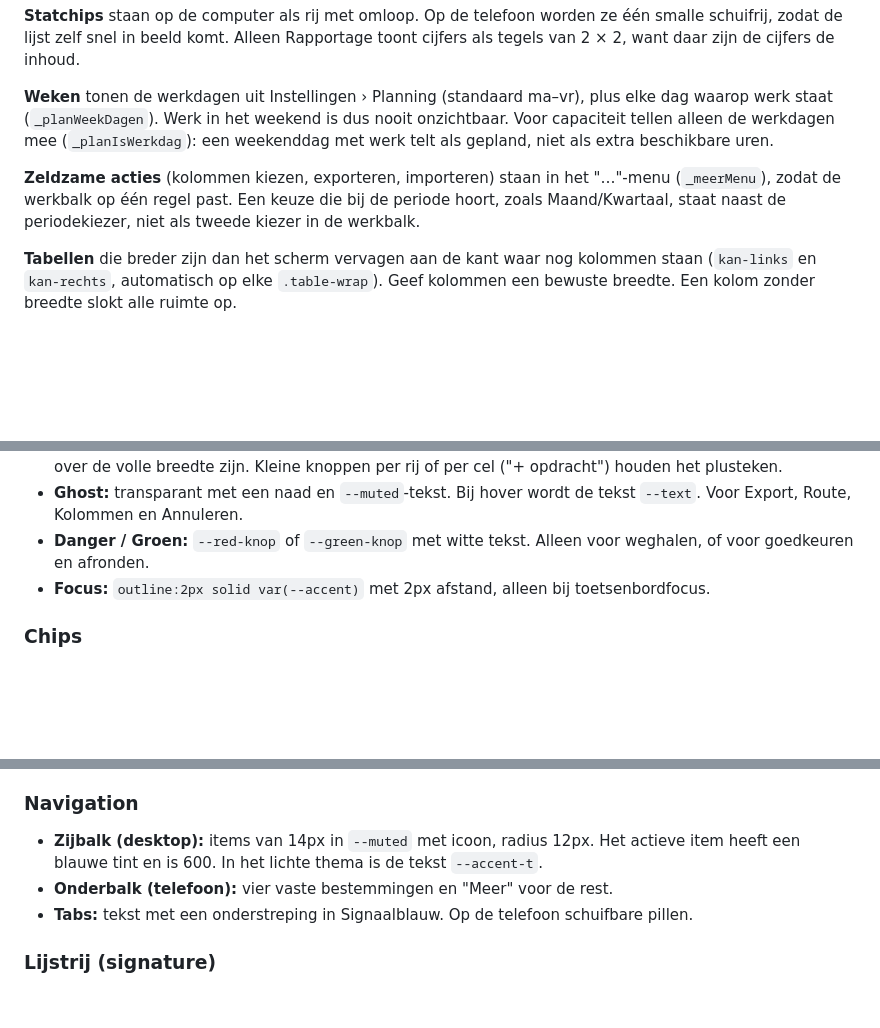
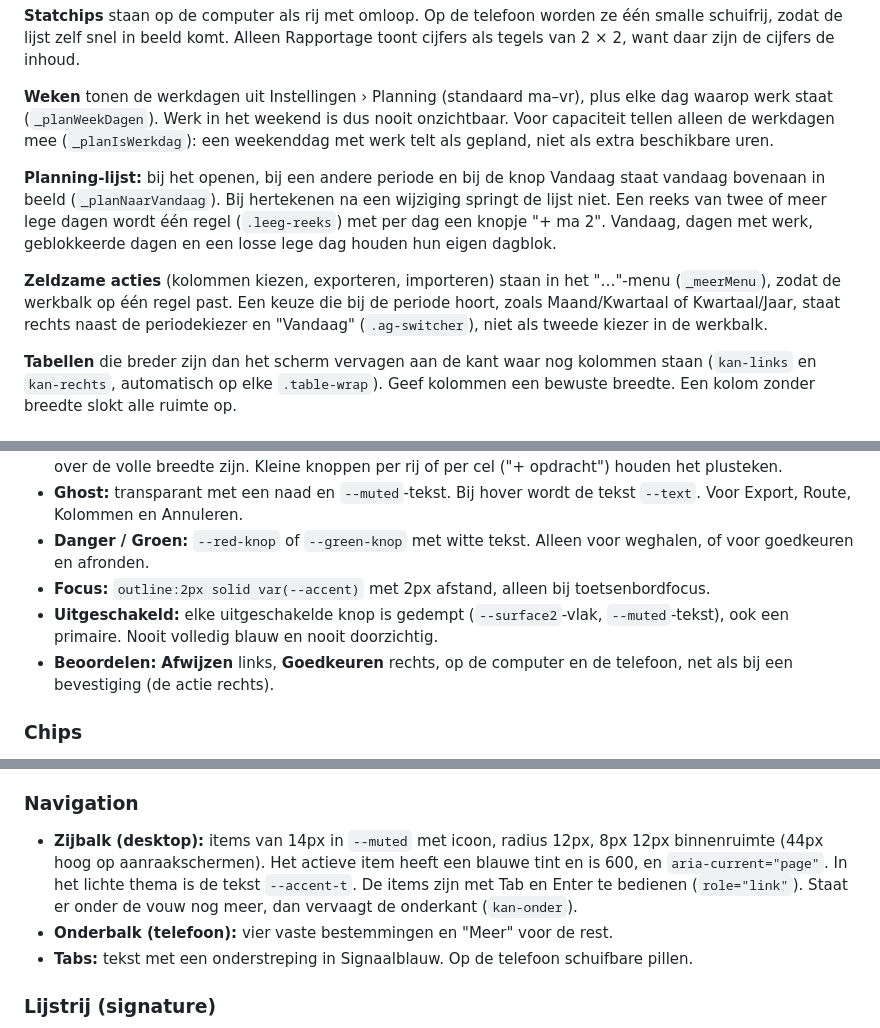
Before and after one commit to thomv-flow8/Flow-8, a Markdown page: DESIGN.md, 3 parts joined by grey strips. Drawn GitHub-style; blank space fills up the shorter version.

```diff
--- a/DESIGN.md
+++ b/DESIGN.md
@@ -244,7 +246,9 @@ Breekpunt 768px: daaronder is het de telefoonweergave, met een onderbalk voor na
 
 **Weken** tonen de werkdagen uit Instellingen › Planning (standaard ma–vr), plus elke dag waarop werk staat (`_planWeekDagen`). Werk in het weekend is dus nooit onzichtbaar. Voor capaciteit tellen alleen de werkdagen mee (`_planIsWerkdag`): een weekenddag met werk telt als gepland, niet als extra beschikbare uren.
 
-**Zeldzame acties** (kolommen kiezen, exporteren, importeren) staan in het "…"-menu (`_meerMenu`), zodat de werkbalk op één regel past. Een keuze die bij de periode hoort, zoals Maand/Kwartaal, staat naast de periodekiezer, niet als tweede kiezer in de werkbalk.
+**Planning-lijst:** bij het openen, bij een andere periode en bij de knop Vandaag staat vandaag bovenaan in beeld (`_planNaarVandaag`). Bij hertekenen na een wijziging springt de lijst niet. Een reeks van twee of meer lege dagen wordt één regel (`.leeg-reeks`) met per dag een knopje "+ ma 2". Vandaag, dagen met werk, geblokkeerde dagen en een losse lege dag houden hun eigen dagblok.
+
+**Zeldzame acties** (kolommen kiezen, exporteren, importeren) staan in het "…"-menu (`_meerMenu`), zodat de werkbalk op één regel past. Een keuze die bij de periode hoort, zoals Maand/Kwartaal of Kwartaal/Jaar, staat rechts naast de periodekiezer en "Vandaag" (`.ag-switcher`), niet als tweede kiezer in de werkbalk.
 
 **Tabellen** die breder zijn dan het scherm vervagen aan de kant waar nog kolommen staan (`kan-links` en `kan-rechts`, automatisch op elke `.table-wrap`). Geef kolommen een bewuste breedte. Een kolom zonder breedte slokt alle ruimte op.
 
@@ -287,6 +291,8 @@ Stevig en rustig: een pil met duidelijke tekst, groot genoeg voor een vinger.
 - **Ghost:** transparant met een naad en `--muted`-tekst. Bij hover wordt de tekst `--text`. Voor Export, Route, Kolommen en Annuleren.
 - **Danger / Groen:** `--red-knop` of `--green-knop` met witte tekst. Alleen voor weghalen, of voor goedkeuren en afronden.
 - **Focus:** `outline:2px solid var(--accent)` met 2px afstand, alleen bij toetsenbordfocus.
+- **Uitgeschakeld:** elke uitgeschakelde knop is gedempt (`--surface2`-vlak, `--muted`-tekst), ook een primaire. Nooit volledig blauw en nooit doorzichtig.
+- **Beoordelen:** **Afwijzen** links, **Goedkeuren** rechts, op de computer en de telefoon, net als bij een bevestiging (de actie rechts).
 
 ### Chips
 - **Filterchip / segment:** pil met een naad. Gekozen heeft een `--accent-knop`-vlak met witte tekst, of in een segmentkiezer een werkvlak met `--accent-t`-tekst en de segmentschaduw.
@@ -309,7 +315,7 @@ Stevig en rustig: een pil met duidelijke tekst, groot genoeg voor een vinger.
 - **Error:** een rode rand met de melding direct onder het veld.
 
 ### Navigation
-- **Zijbalk (desktop):** items van 14px in `--muted` met icoon, radius 12px. Het actieve item heeft een blauwe tint en is 600. In het lichte thema is de tekst `--accent-t`.
+- **Zijbalk (desktop):** items van 14px in `--muted` met icoon, radius 12px, 8px 12px binnenruimte (44px hoog op aanraakschermen). Het actieve item heeft een blauwe tint en is 600, en `aria-current="page"`. In het lichte thema is de tekst `--accent-t`. De items zijn met Tab en Enter te bedienen (`role="link"`). Staat er onder de vouw nog meer, dan vervaagt de onderkant (`kan-onder`).
 - **Onderbalk (telefoon):** vier vaste bestemmingen en "Meer" voor de rest.
 - **Tabs:** tekst met een onderstreping in Signaalblauw. Op de telefoon schuifbare pillen.
 
```
Also changed, not shown: other parts of DESIGN.md (+6 -0 lines).
